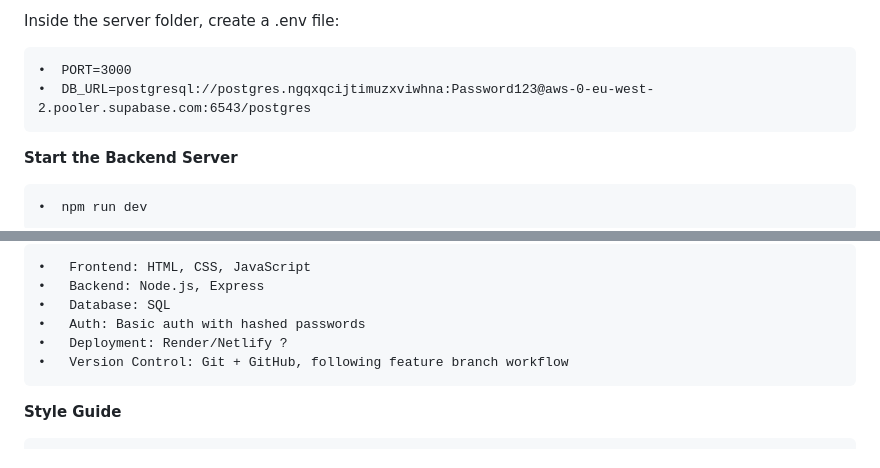
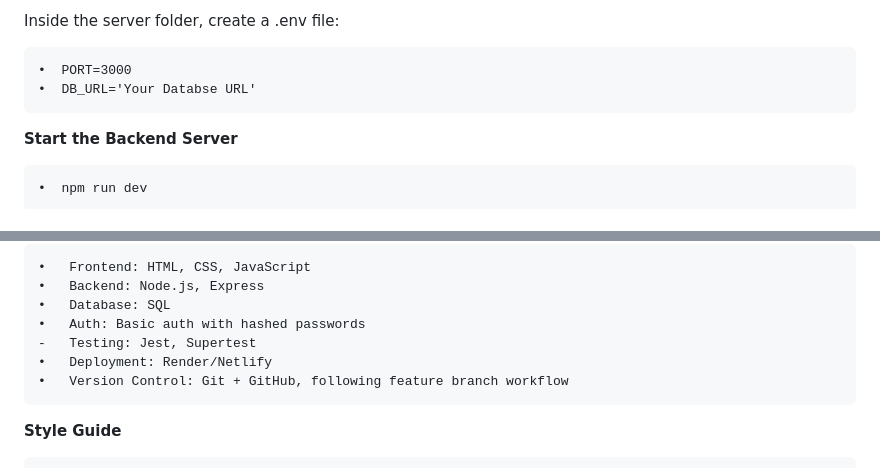
Before and after one commit to rafsanzi-ludhi/beyond_stem, a Markdown page: README.md, 2 parts joined by grey strips. GitHub-like rendering.

```diff
--- a/README.md
+++ b/README.md
@@ -63,7 +63,7 @@ To run the beyond STEM project locally, follow these steps:
 Inside the server folder, create a .env file:
 
     •  PORT=3000
-    •  DB_URL=postgresql://postgres.ngqxqcijtimuzxviwhna:Password123@aws-0-eu-west-2.pooler.supabase.com:6543/postgres
+    •  DB_URL='Your Databse URL'
 
 **Start the Backend Server**
 
@@ -97,7 +97,8 @@ This project's aim was to integrate all core Lafosse course topics:
     •   Backend: Node.js, Express
     •   Database: SQL
     •   Auth: Basic auth with hashed passwords
-    •   Deployment: Render/Netlify ?
+    -   Testing: Jest, Supertest
+    •   Deployment: Render/Netlify
     •   Version Control: Git + GitHub, following feature branch workflow
 
 **Style Guide**
```
